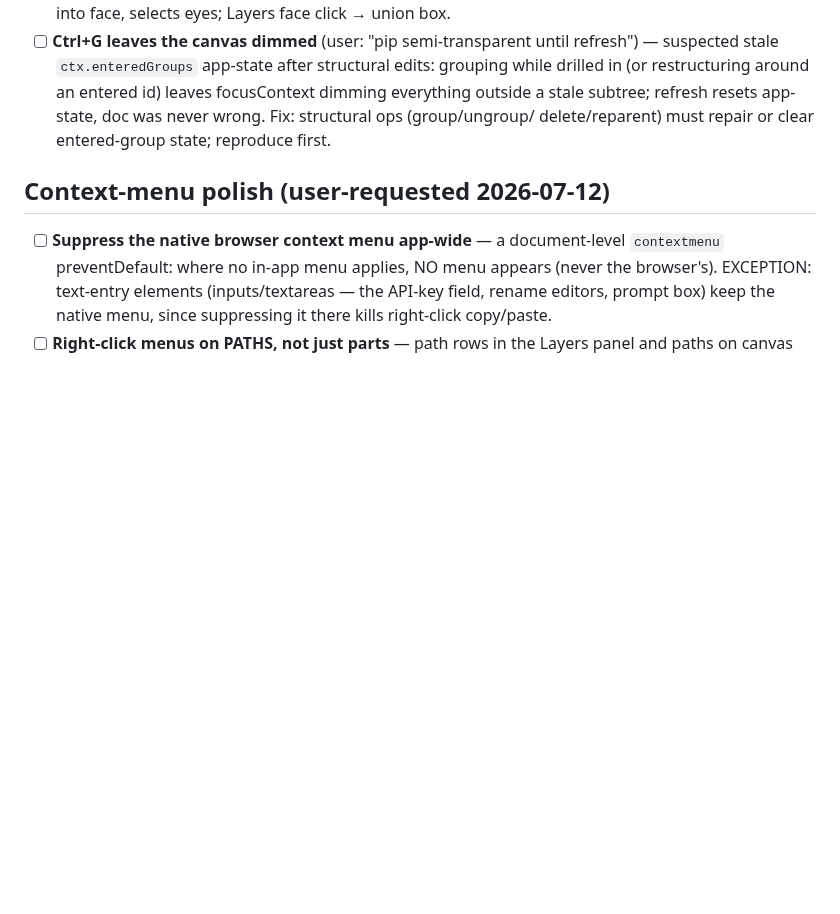
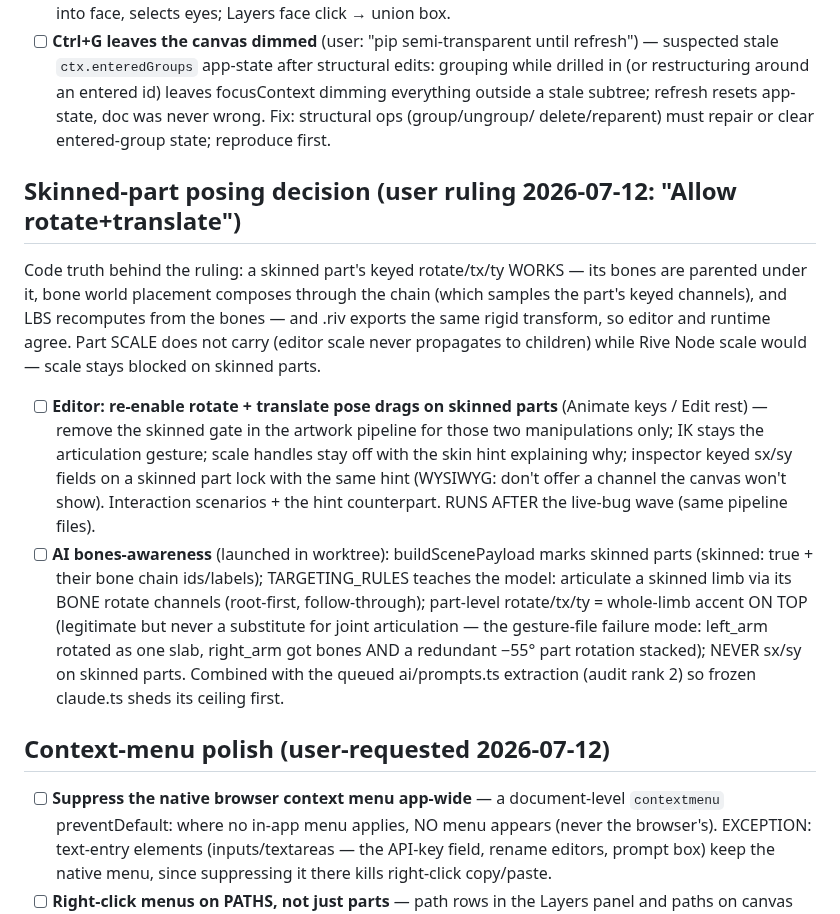
Before and after one commit to sladewasinger/RigStudio, a Markdown page: ROADMAP.md, the part around the change. Drawn GitHub-style; blank space fills up the shorter version.

Commit message:
Docs: skinned-pose ruling (allow rotate+translate) + AI bones-awareness queue
Co-Authored-By: Claude Fable 5 <noreply@anthropic.com>

```diff
--- a/ROADMAP.md
+++ b/ROADMAP.md
@@ -590,6 +590,32 @@ exportLottie 327), audit queued below.
   resets app-state, doc was never wrong. Fix: structural ops (group/ungroup/
   delete/reparent) must repair or clear entered-group state; reproduce first.
 
+## Skinned-part posing decision (user ruling 2026-07-12: "Allow rotate+translate")
+
+Code truth behind the ruling: a skinned part's keyed rotate/tx/ty WORKS — its
+bones are parented under it, bone world placement composes through the chain
+(which samples the part's keyed channels), and LBS recomputes from the bones —
+and .riv exports the same rigid transform, so editor and runtime agree. Part
+SCALE does not carry (editor scale never propagates to children) while Rive
+Node scale would — scale stays blocked on skinned parts.
+
+- [ ] **Editor: re-enable rotate + translate pose drags on skinned parts**
+  (Animate keys / Edit rest) — remove the skinned gate in the artwork pipeline
+  for those two manipulations only; IK stays the articulation gesture; scale
+  handles stay off with the skin hint explaining why; inspector keyed sx/sy
+  fields on a skinned part lock with the same hint (WYSIWYG: don't offer a
+  channel the canvas won't show). Interaction scenarios + the hint counterpart.
+  RUNS AFTER the live-bug wave (same pipeline files).
+- [ ] **AI bones-awareness** (launched in worktree): buildScenePayload marks
+  skinned parts (skinned: true + their bone chain ids/labels); TARGETING_RULES
+  teaches the model: articulate a skinned limb via its BONE rotate channels
+  (root-first, follow-through); part-level rotate/tx/ty = whole-limb accent
+  ON TOP (legitimate but never a substitute for joint articulation — the
+  gesture-file failure mode: left_arm rotated as one slab, right_arm got bones
+  AND a redundant −55° part rotation stacked); NEVER sx/sy on skinned parts.
+  Combined with the queued ai/prompts.ts extraction (audit rank 2) so frozen
+  claude.ts sheds its ceiling first.
+
 ## Context-menu polish (user-requested 2026-07-12)
 
 - [ ] **Suppress the native browser context menu app-wide** — a document-level
```
